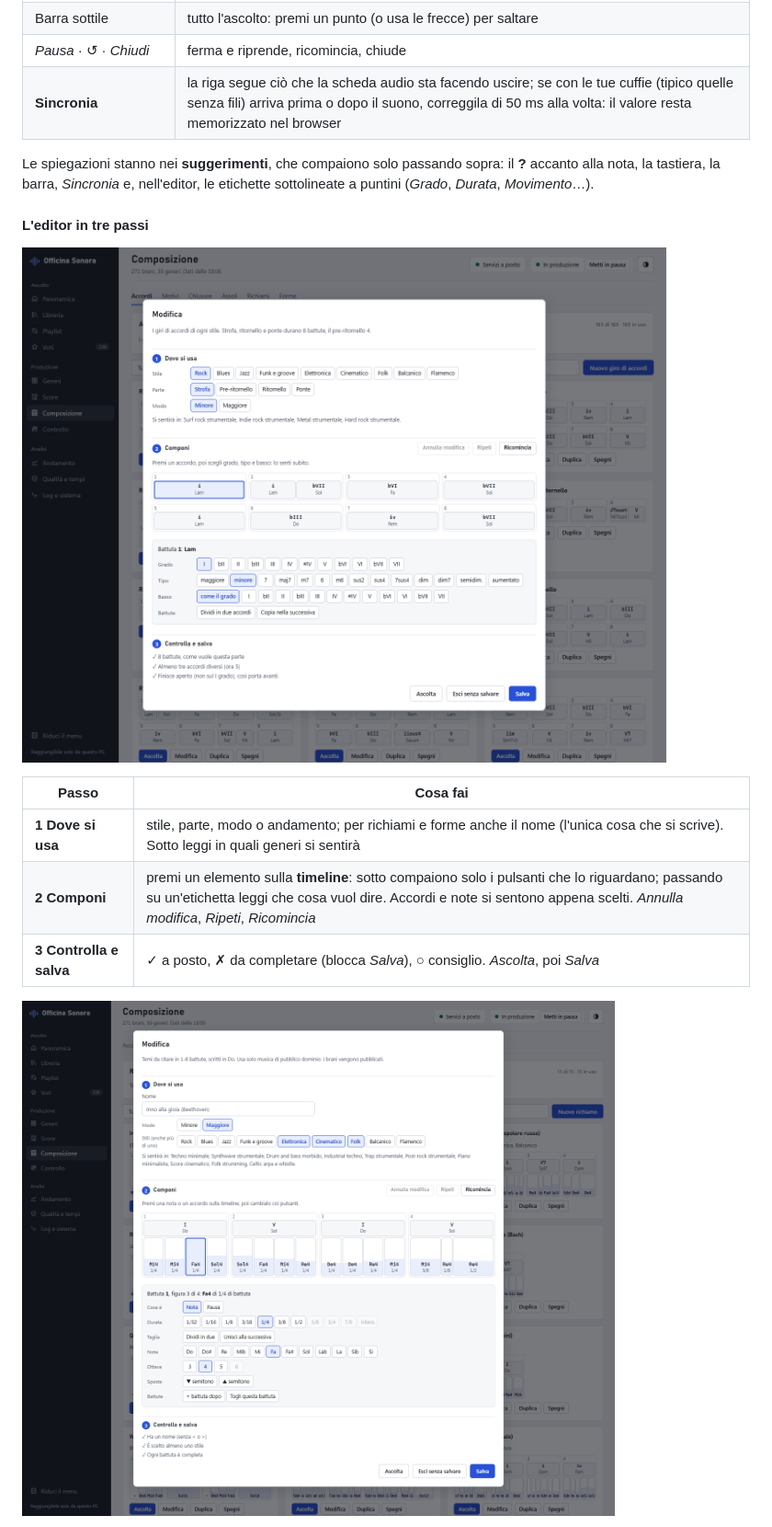
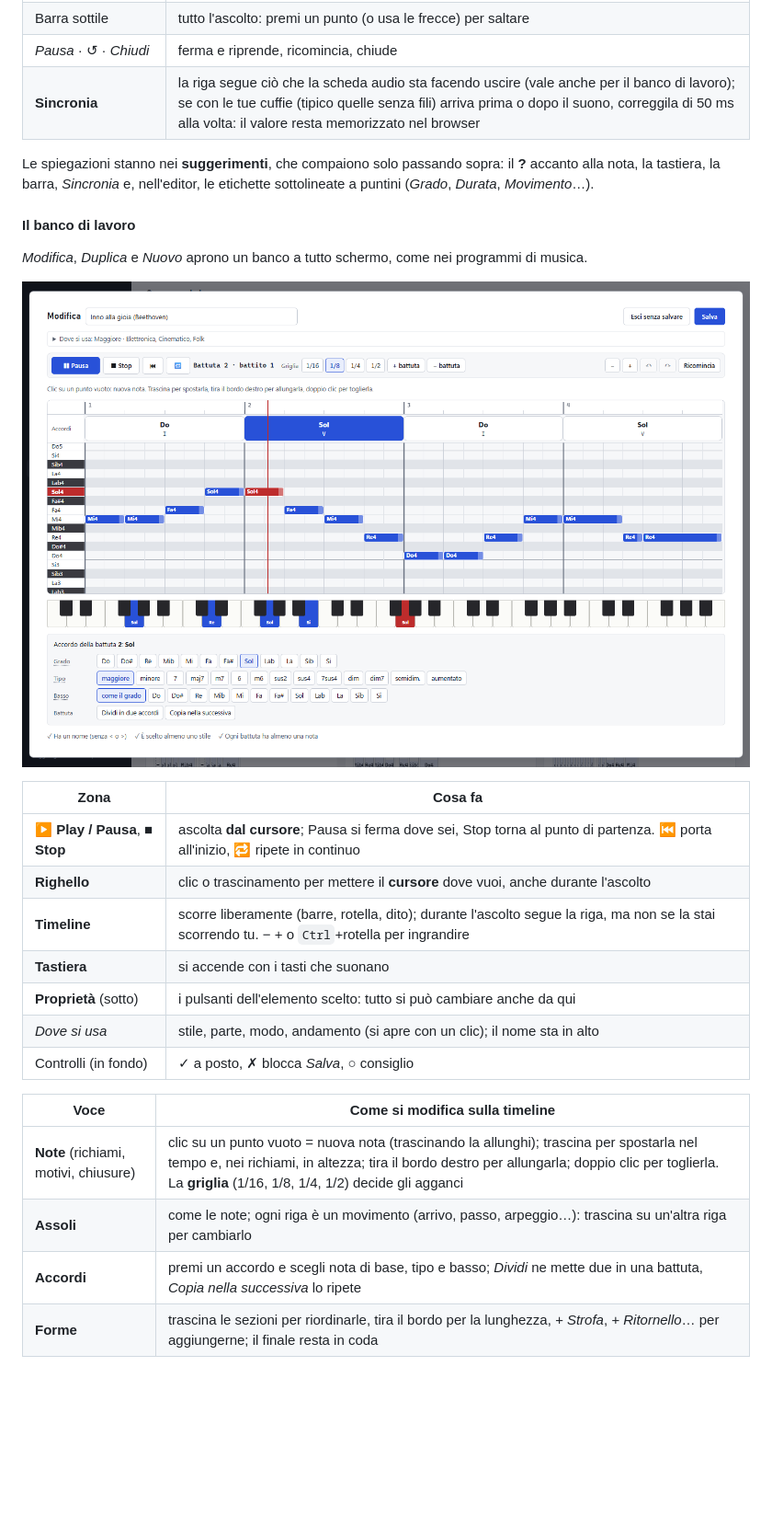
Before and after one commit to PaoloPrandoniTechnology/officina-sonora, a Markdown page: README.md, the part around one of its changes. Shown at 92% size. Drawn GitHub-style; pictures changed too: docs/screenshots/39-composizione-modifica.png, docs/screenshots/40-composizione-richiamo.png; blank space fills up the shorter version.

```diff
--- a/README.md
+++ b/README.md
@@ -181,21 +181,32 @@ si guarda una cosa sola. *Chiudi* fa tornare tutto.
 | **Tastiera** | in **rosso** la nota della melodia, in **blu** i tasti dell'accordo, con il nome sul tasto |
 | Barra sottile | tutto l'ascolto: premi un punto (o usa le frecce) per saltare |
 | *Pausa* · ↺ · *Chiudi* | ferma e riprende, ricomincia, chiude |
-| **Sincronia** | la riga segue ciò che la scheda audio sta facendo uscire; se con le tue cuffie (tipico quelle senza fili) arriva prima o dopo il suono, correggila di 50 ms alla volta: il valore resta memorizzato nel browser |
+| **Sincronia** | la riga segue ciò che la scheda audio sta facendo uscire (vale anche per il banco di lavoro); se con le tue cuffie (tipico quelle senza fili) arriva prima o dopo il suono, correggila di 50 ms alla volta: il valore resta memorizzato nel browser |
 
 Le spiegazioni stanno nei **suggerimenti**, che compaiono solo passando sopra: il **?** accanto alla nota, la
 tastiera, la barra, *Sincronia* e, nell'editor, le etichette sottolineate a puntini (*Grado*, *Durata*,
 *Movimento*…).
 
-#### L'editor in tre passi
+#### Il banco di lavoro
 
-![L'editor degli accordi: dove si usa, timeline e pulsanti](docs/screenshots/39-composizione-modifica.png)
+*Modifica*, *Duplica* e *Nuovo* aprono un banco a tutto schermo, come nei programmi di musica.
 
-| Passo | Cosa fai |
+![Il banco di lavoro di un richiamo: riproduzione, righello, accordi, griglia delle note e tastiera](docs/screenshots/40-composizione-richiamo.png)
+
+| Zona | Cosa fa |
 |---|---|
-| **1 Dove si usa** | stile, parte, modo o andamento; per richiami e forme anche il nome (l'unica cosa che si scrive). Sotto leggi in quali generi si sentirà |
-| **2 Componi** | premi un elemento sulla **timeline**: sotto compaiono solo i pulsanti che lo riguardano; passando su un'etichetta leggi che cosa vuol dire. Accordi e note si sentono appena scelti. *Annulla modifica*, *Ripeti*, *Ricomincia* |
-| **3 Controlla e salva** | ✓ a posto, ✗ da completare (blocca *Salva*), ○ consiglio. *Ascolta*, poi *Salva* |
+| **▶ Play / Pausa**, **■ Stop** | ascolta **dal cursore**; Pausa si ferma dove sei, Stop torna al punto di partenza. ⏮ porta all'inizio, 🔁 ripete in continuo |
+| **Righello** | clic o trascinamento per mettere il **cursore** dove vuoi, anche durante l'ascolto |
+| **Timeline** | scorre liberamente (barre, rotella, dito); durante l'ascolto segue la riga, ma non se la stai scorrendo tu. − + o `Ctrl`+rotella per ingrandire |
+| **Tastiera** | si accende con i tasti che suonano |
+| **Proprietà** (sotto) | i pulsanti dell'elemento scelto: tutto si può cambiare anche da qui |
+| *Dove si usa* | stile, parte, modo, andamento (si apre con un clic); il nome sta in alto |
+| Controlli (in fondo) | ✓ a posto, ✗ blocca *Salva*, ○ consiglio |
 
-![L'editor di un richiamo: accordi e note sulla stessa timeline](docs/screenshots/40-composizione-richiamo.png)
+| Voce | Come si modifica sulla timeline |
+|---|---|
+| **Note** (richiami, motivi, chiusure) | clic su un punto vuoto = nuova nota (trascinando la allunghi); trascina per spostarla nel tempo e, nei richiami, in altezza; tira il bordo destro per allungarla; doppio clic per toglierla. La **griglia** (1/16, 1/8, 1/4, 1/2) decide gli agganci |
+| **Assoli** | come le note; ogni riga è un movimento (arrivo, passo, arpeggio…): trascina su un'altra riga per cambiarlo |
+| **Accordi** | premi un accordo e scegli nota di base, tipo e basso; *Dividi* ne mette due in una battuta, *Copia nella successiva* lo ripete |
+| **Forme** | trascina le sezioni per riordinarle, tira il bordo per la lunghezza, *+ Strofa*, *+ Ritornello*… per aggiungerne; il finale resta in coda |
 
```
Also changed, not shown: other parts of README.md (+16 -8 lines), docs/screenshots/37-composizione-accordi.png, docs/screenshots/38-composizione-richiami.png, docs/screenshots/41-composizione-ascolto.png, 12 other files.
